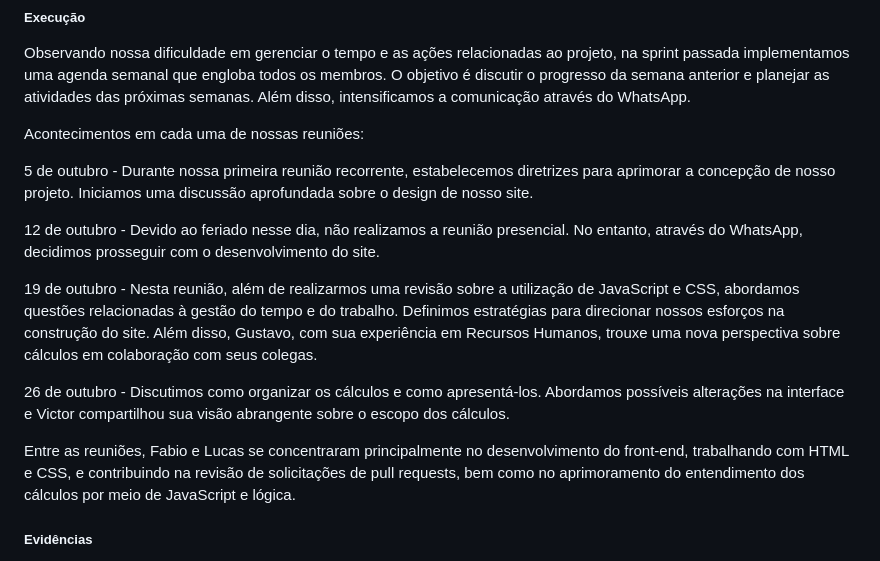
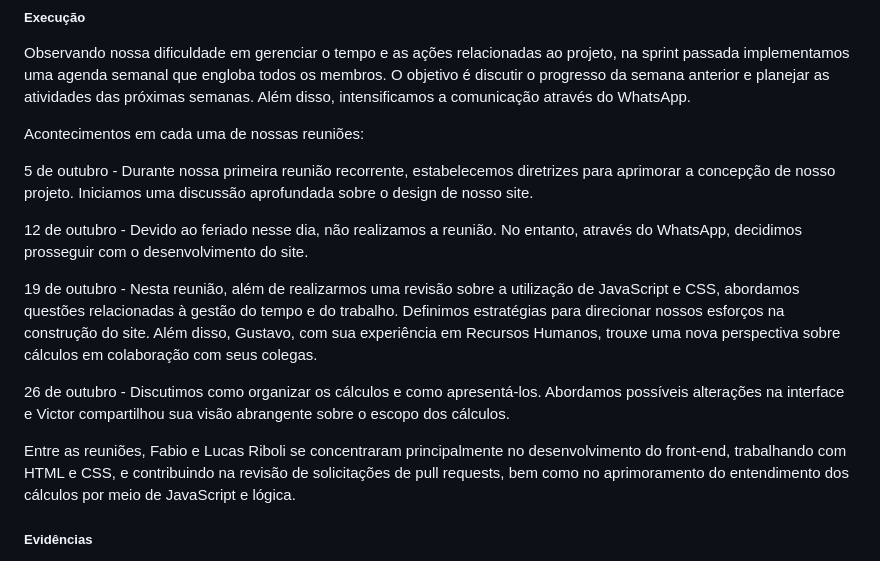
Before and after one commit to ICEI-PUC-Minas-PMV-ADS/pmv-ads-2023-2-e1-proj-web-t6-calculadorarescisao, a Markdown page: documentos/03-Metodologia.md, the part around the change. Rendered like a GitHub page.

Commit message:
correcoes

```diff
--- a/documentos/03-Metodologia.md
+++ b/documentos/03-Metodologia.md
@@ -78,13 +78,13 @@ Acontecimentos em cada uma de nossas reuniões:
 
 5 de outubro - Durante nossa primeira reunião recorrente, estabelecemos diretrizes para aprimorar a concepção de nosso projeto. Iniciamos uma discussão aprofundada sobre o design de nosso site.
 
-12 de outubro - Devido ao feriado nesse dia, não realizamos a reunião presencial. No entanto, através do WhatsApp, decidimos prosseguir com o desenvolvimento do site.
+12 de outubro - Devido ao feriado nesse dia, não realizamos a reunião. No entanto, através do WhatsApp, decidimos prosseguir com o desenvolvimento do site.
 
 19 de outubro - Nesta reunião, além de realizarmos uma revisão sobre a utilização de JavaScript e CSS, abordamos questões relacionadas à gestão do tempo e do trabalho. Definimos estratégias para direcionar nossos esforços na construção do site. Além disso, Gustavo, com sua experiência em Recursos Humanos, trouxe uma nova perspectiva sobre cálculos em colaboração com seus colegas.
 
 26 de outubro - Discutimos como organizar os cálculos e como apresentá-los. Abordamos possíveis alterações na interface e Victor compartilhou sua visão abrangente sobre o escopo dos cálculos.
 
-Entre as reuniões, Fabio e Lucas se concentraram principalmente no desenvolvimento do front-end, trabalhando com HTML e CSS, e contribuindo na revisão de solicitações de pull requests, bem como no aprimoramento do entendimento dos cálculos por meio de JavaScript e lógica.
+Entre as reuniões, Fabio e Lucas Riboli se concentraram principalmente no desenvolvimento do front-end, trabalhando com HTML e CSS, e contribuindo na revisão de solicitações de pull requests, bem como no aprimoramento do entendimento dos cálculos por meio de JavaScript e lógica.
 
 ##### Evidências
 Ao final dessa sprint notamos que conseguimos conrrigir alguns problemas da sprint anterior, porém ainda sim temos mais o que melhorar em questão de organização.
```
